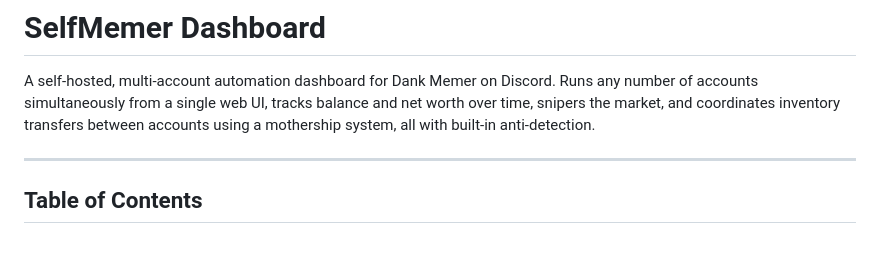
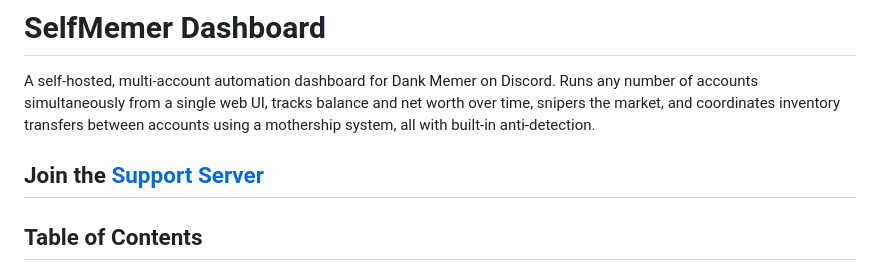
Before and after one commit to Bannterly/selfmemer, a Markdown page: README.md, the part around the change. GitHub-like rendering; blank space fills up the shorter version.

Commit message:
feat: add discord server link

```diff
--- a/README.md
+++ b/README.md
@@ -4,6 +4,7 @@
 
 A self-hosted, multi-account automation dashboard for Dank Memer on Discord. Runs any number of accounts simultaneously from a single web UI, tracks balance and net worth over time, snipers the market, and coordinates inventory transfers between accounts using a mothership system, all with built-in anti-detection.
 
+Join the [Support Server](https://discord.gg/bbRynPZpq)
 ---
 
 ## Table of Contents
```
